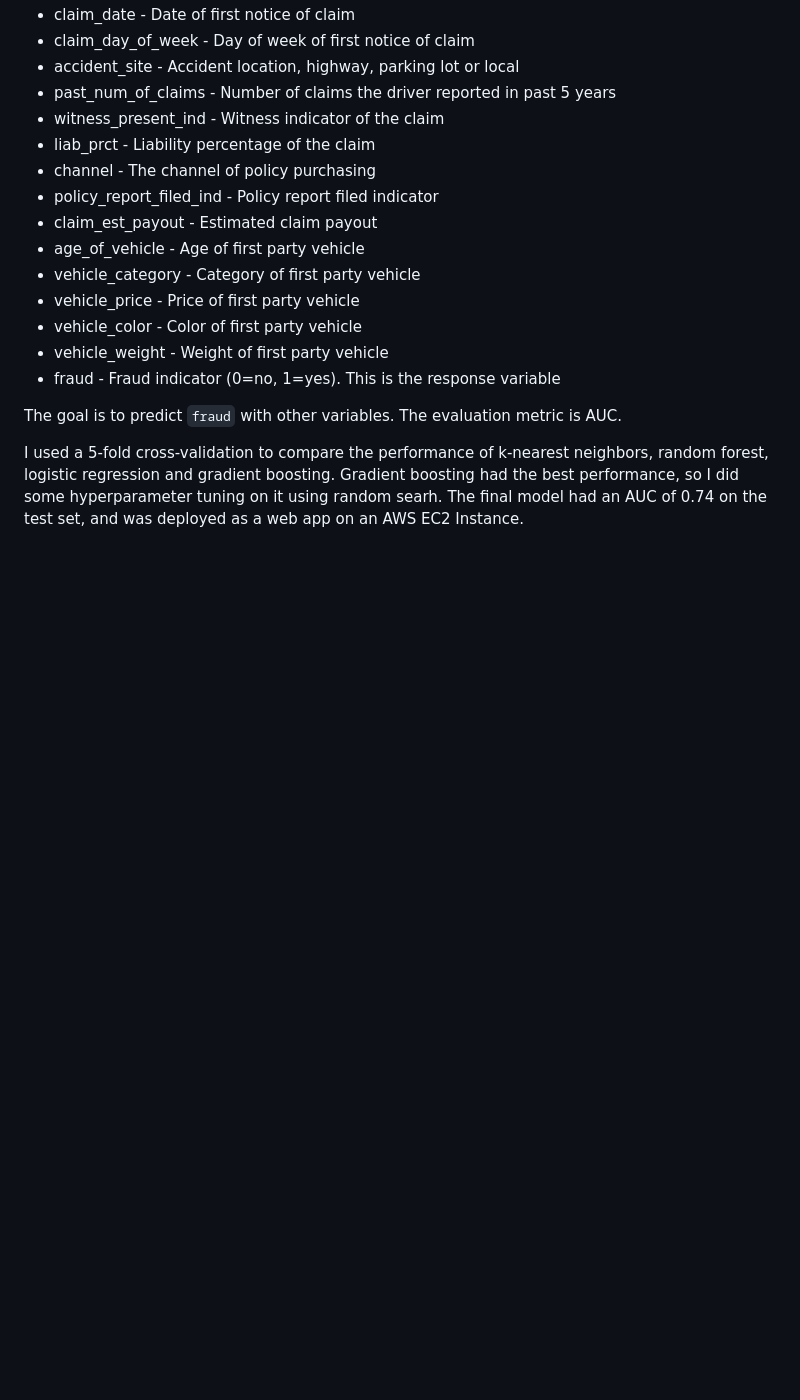
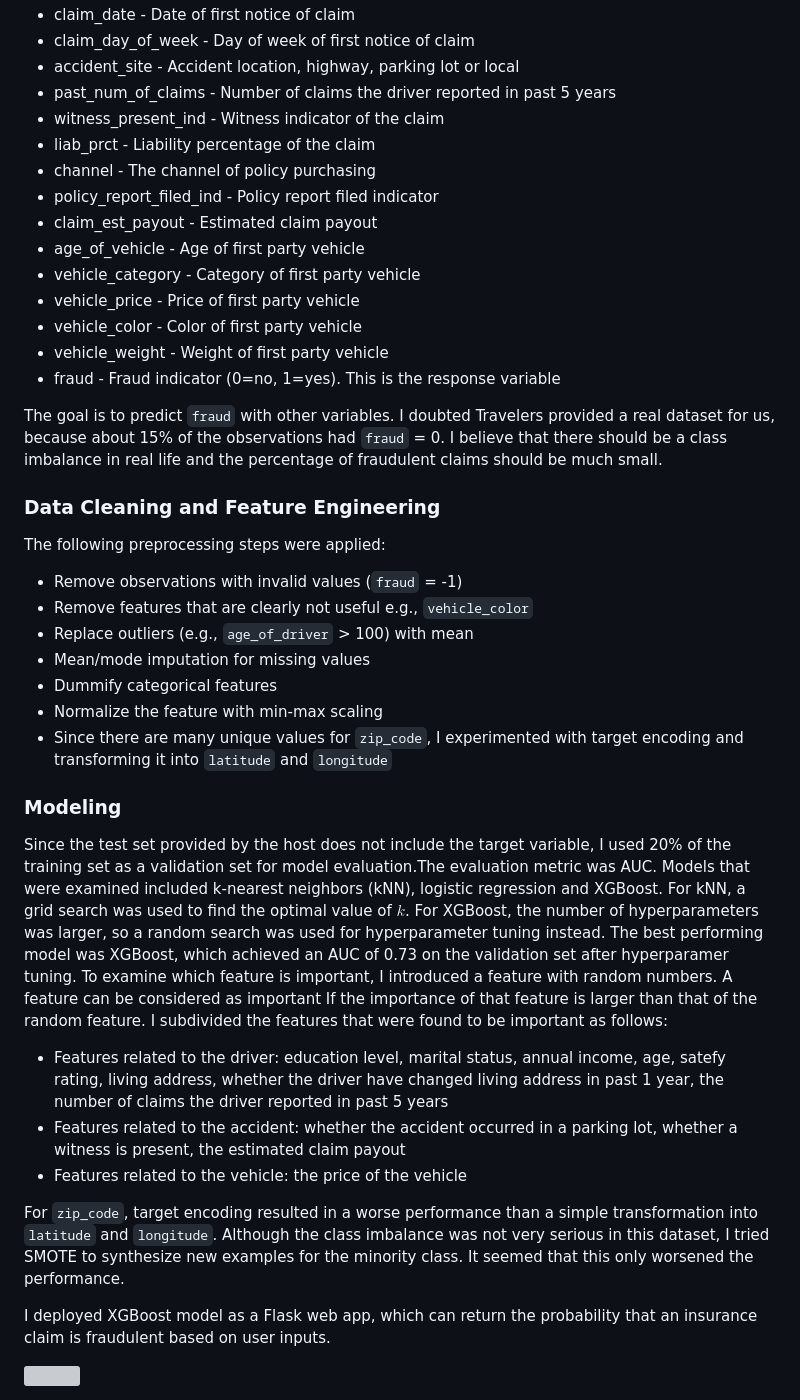
Before and after one commit to kingyiusuen/travelers-insurance-fraud, a Markdown page: README.md, the part around one of its changes. GitHub-like rendering; blank space fills up the shorter version; grey boxes are pictures that could not be loaded.

Commit message:
Add details regarding preprocessing and modeling

```diff
--- a/README.md
+++ b/README.md
@@ -57,6 +57,30 @@ The training set has 18,000 samples and the test set has 12,000 samples. The fol
 - vehicle_weight - Weight of first party vehicle
 - fraud - Fraud indicator (0=no, 1=yes). This is the response variable
 
-The goal is to predict `fraud` with other variables. The evaluation metric is AUC.
+The goal is to predict `fraud` with other variables. I doubted Travelers provided a real dataset for us, because about 15% of the observations had `fraud` = 0. I believe that there should be a class imbalance in real life and the percentage of fraudulent claims should be much small.
 
-I used a 5-fold cross-validation to compare the performance of k-nearest neighbors, random forest, logistic regression and gradient boosting. Gradient boosting had the best performance, so I did some hyperparameter tuning on it using random searh. The final model had an AUC of 0.74 on the test set, and was deployed as a web app on an AWS EC2 Instance.
+### Data Cleaning and Feature Engineering
+
+The following preprocessing steps were applied:
+
+- Remove observations with invalid values (`fraud` = -1)
+- Remove features that are clearly not useful e.g., `vehicle_color`
+- Replace outliers (e.g., `age_of_driver` > 100) with mean
+- Mean/mode imputation for missing values
+- Dummify categorical features
+- Normalize the feature with min-max scaling
+- Since there are many unique values for `zip_code`, I experimented with target encoding and transforming it into `latitude` and `longitude`
+
+### Modeling
+
+Since the test set provided by the host does not include the target variable, I used 20% of the training set as a validation set for model evaluation.The evaluation metric was AUC. Models that were examined included k-nearest neighbors (kNN), logistic regression and XGBoost. For kNN, a grid search was used to find the optimal value of $k$. For XGBoost, the number of hyperparameters was larger, so a random search was used for hyperparameter tuning instead. The best performing model was XGBoost, which achieved an AUC of 0.73 on the validation set after hyperparamer tuning. To examine which feature is important, I introduced a feature with random numbers. A feature can be considered as important If the importance of that feature is larger than that of the random feature. I subdivided the features that were found to be important as follows:
+
+- Features related to the driver: education level, marital status, annual income, age, satefy rating, living address, whether the driver have changed living address in past 1 year, the number of claims the driver reported in past 5 years
+- Features related to the accident: whether the accident occurred in a parking lot, whether a witness is present, the estimated claim payout
+- Features related to the vehicle: the price of the vehicle
+
+For `zip_code`, target encoding resulted in a worse performance than a simple transformation into `latitude` and `longitude`. Although the class imbalance was not very serious in this dataset, I tried SMOTE to synthesize new examples for the minority class. It seemed that this only worsened the performance.
+
+I deployed XGBoost model as a Flask web app, which can return the probability that an insurance claim is fraudulent based on user inputs.
+
+<img src="https://i.imgur.com/QffJHZY.gif" width=500>
```
Also changed, not shown: other parts of README.md (+8 -8 lines).
